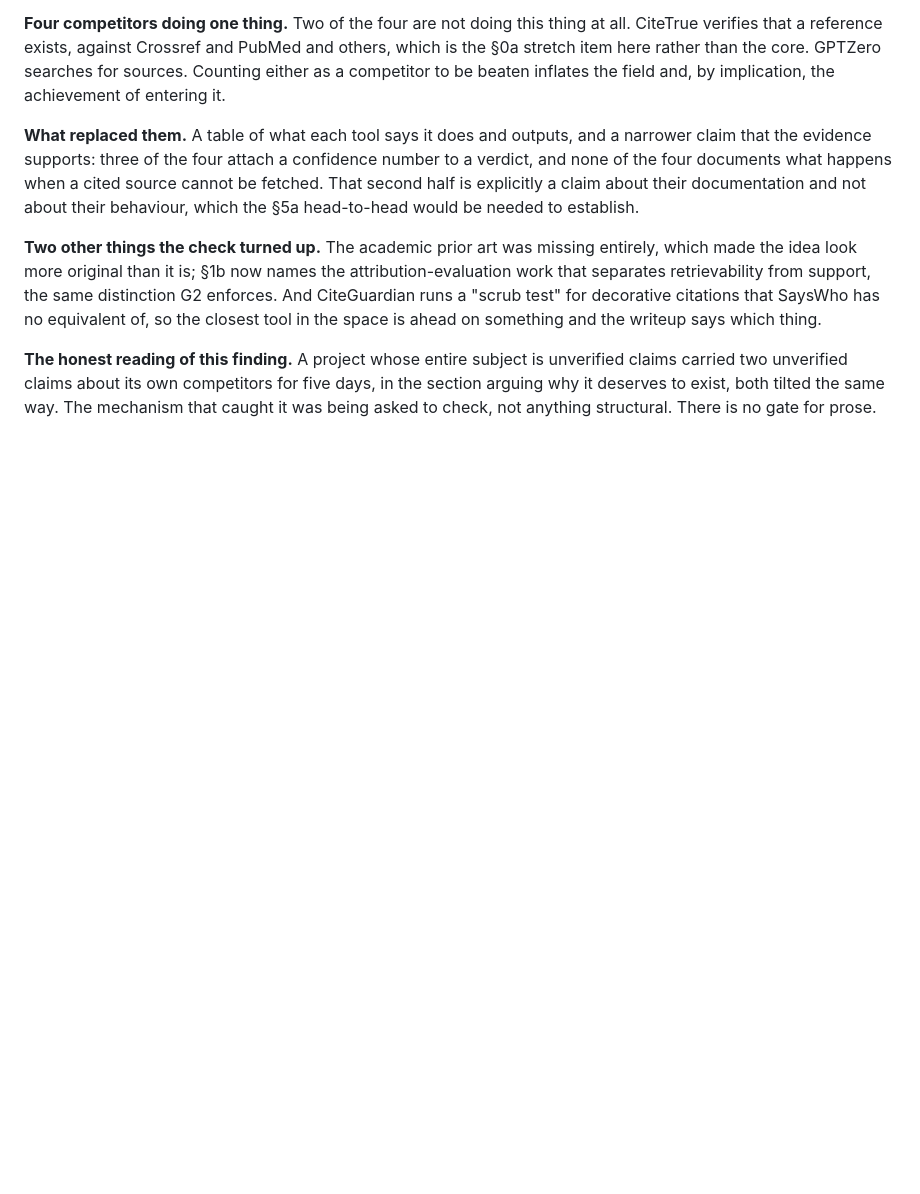
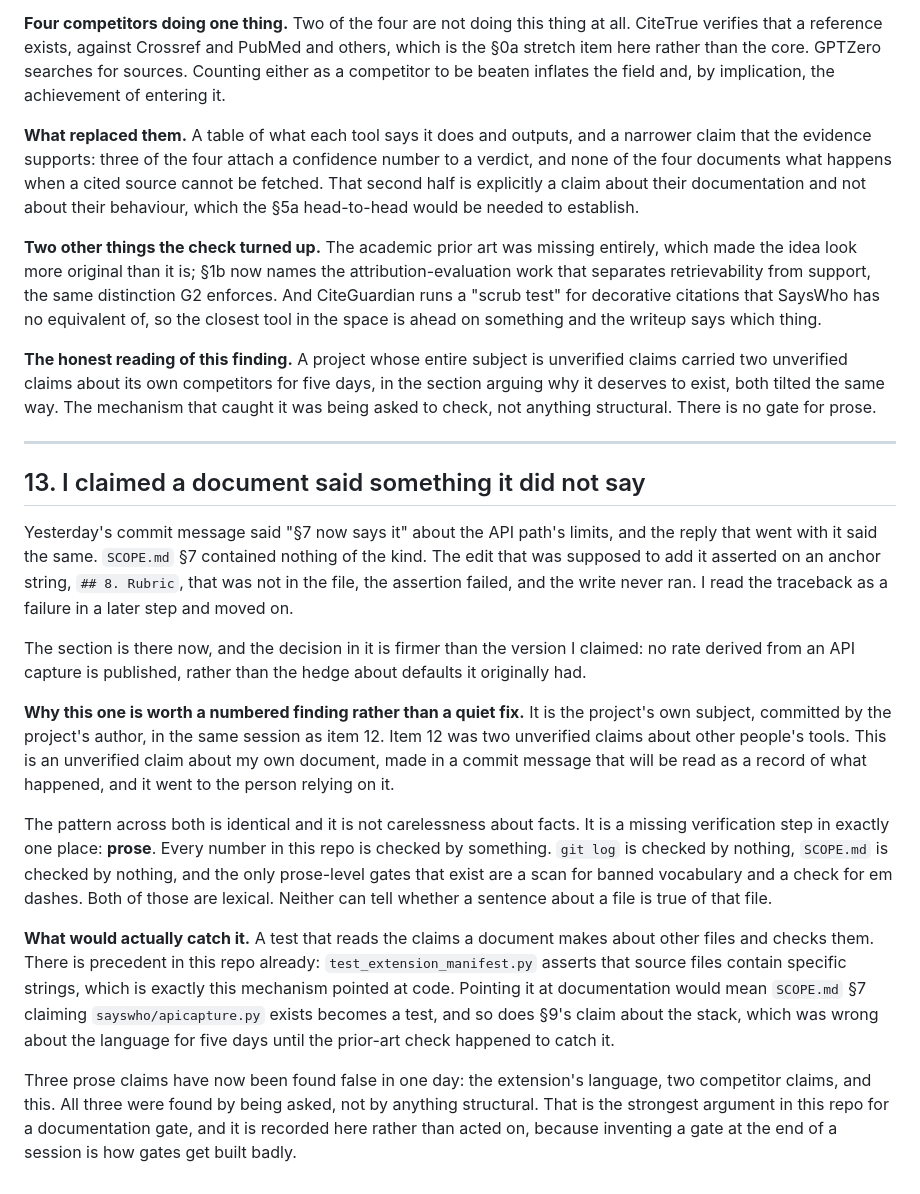
Before and after one commit to ThisisjayK/SaysWho, a Markdown page: FINDINGS.md, the part around the change. GitHub-like rendering; blank space fills up the shorter version.

```diff
--- a/FINDINGS.md
+++ b/FINDINGS.md
@@ -447,3 +447,37 @@ says which thing.
 unverified claims about its own competitors for five days, in the section arguing why it deserves to exist,
 both tilted the same way. The mechanism that caught it was being asked to check, not anything structural.
 There is no gate for prose.
+
+---
+
+## 13. I claimed a document said something it did not say
+
+Yesterday's commit message said "§7 now says it" about the API path's limits, and the reply that went with it
+said the same. `SCOPE.md` §7 contained nothing of the kind. The edit that was supposed to add it asserted on
+an anchor string, `## 8. Rubric`, that was not in the file, the assertion failed, and the write never ran. I
+read the traceback as a failure in a later step and moved on.
+
+The section is there now, and the decision in it is firmer than the version I claimed: no rate derived from an
+API capture is published, rather than the hedge about defaults it originally had.
+
+**Why this one is worth a numbered finding rather than a quiet fix.** It is the project's own subject,
+committed by the project's author, in the same session as item 12. Item 12 was two unverified claims about
+other people's tools. This is an unverified claim about my own document, made in a commit message that will be
+read as a record of what happened, and it went to the person relying on it.
+
+The pattern across both is identical and it is not carelessness about facts. It is a missing verification
+step in exactly one place: **prose**. Every number in this repo is checked by something. `git log` is checked
+by nothing, `SCOPE.md` is checked by nothing, and the only prose-level gates that exist are a scan for banned
+vocabulary and a check for em dashes. Both of those are lexical. Neither can tell whether a sentence about a
+file is true of that file.
+
+**What would actually catch it.** A test that reads the claims a document makes about other files and checks
+them. There is precedent in this repo already: `test_extension_manifest.py` asserts that source files contain
+specific strings, which is exactly this mechanism pointed at code. Pointing it at documentation would mean
+`SCOPE.md` §7 claiming `sayswho/apicapture.py` exists becomes a test, and so does §9's claim about the stack,
+which was wrong about the language for five days until the prior-art check happened to catch it.
+
+Three prose claims have now been found false in one day: the extension's language, two competitor claims, and
+this. All three were found by being asked, not by anything structural. That is the strongest argument in this
+repo for a documentation gate, and it is recorded here rather than acted on, because inventing a gate at the
+end of a session is how gates get built badly.
```
Also changed, not shown: SCOPE.md (+30 -0 lines), TODO.md (+14 -3 lines).
